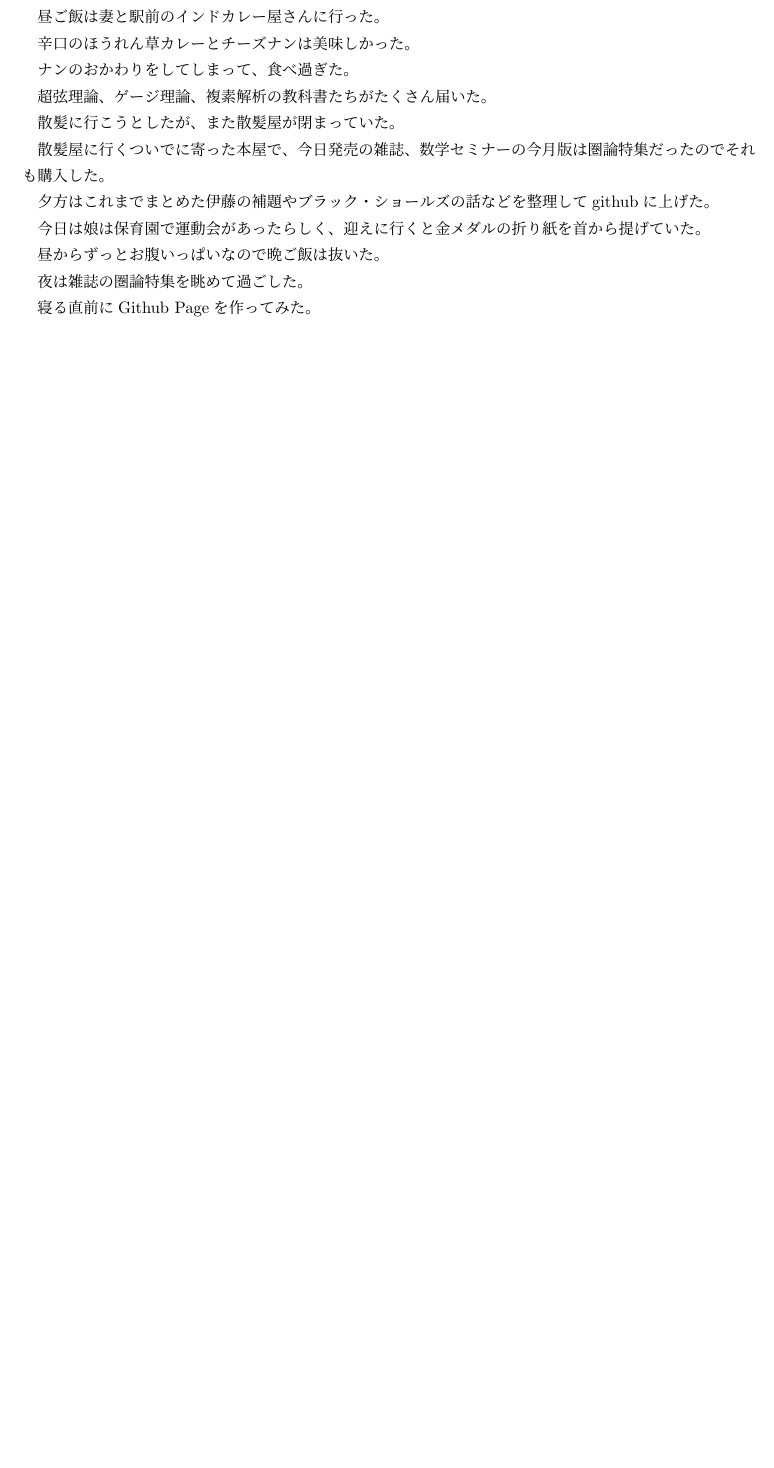
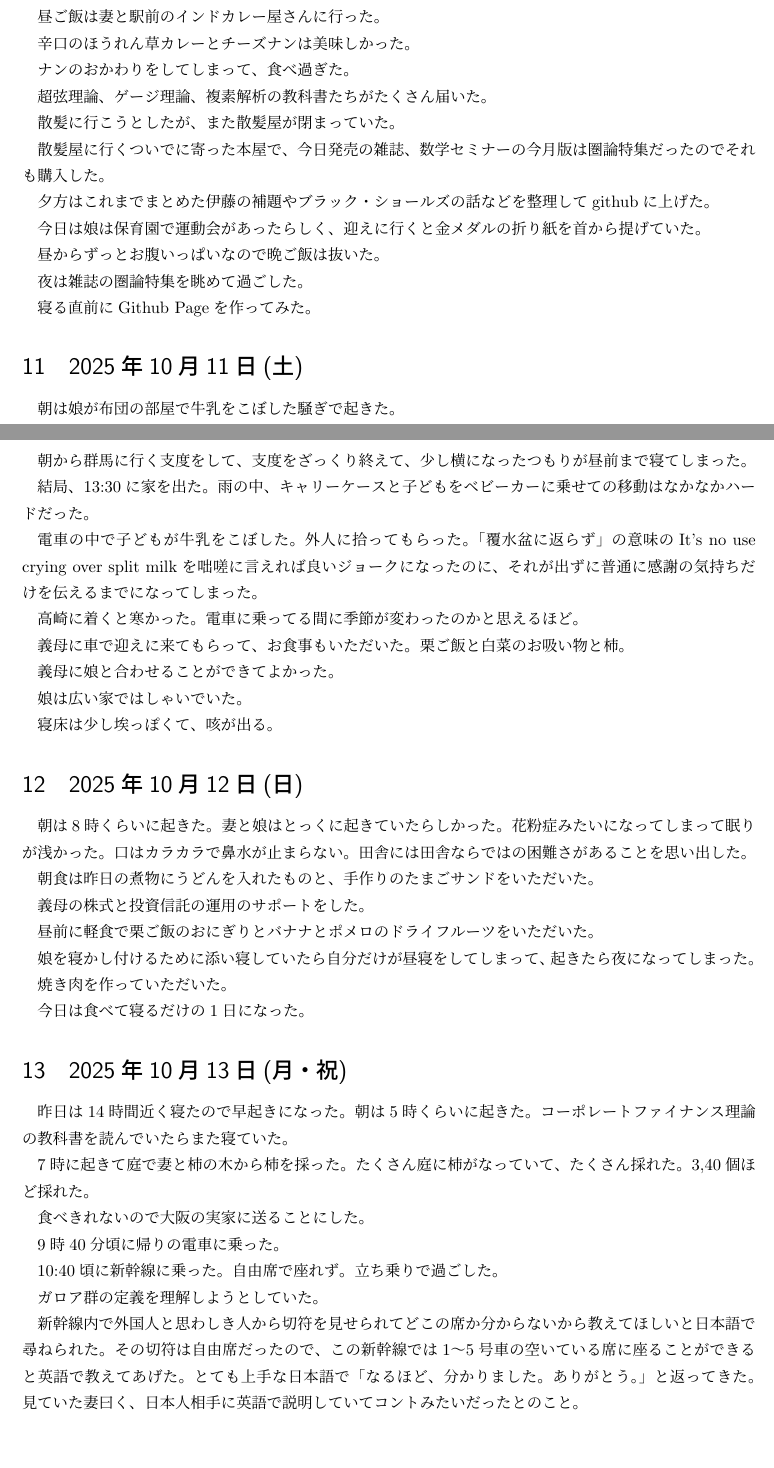
Before and after one commit to masaru113/mastex, a LaTeX document (tex/log/2025/10/main_ja.tex): part of page 4 of 4 before the commit and two parts of pages 4 and 5 of 5 after it, the two joined at a grey line, cut so that both start at the same text, the shorter picture padded with empty space. Compiled offline with upLaTeX and dvipdfmx.

Commit message:
docs: updated

```diff
--- a/tex/log/2025/10/main_ja.tex
+++ b/tex/log/2025/10/main_ja.tex
@@ -272,4 +272,73 @@ CP対称性の破れの教科書も買った。
 
 寝る直前にGithub Pageを作ってみた。
 
+\section{2025年10月11日(土)}
+
+朝は娘が布団の部屋で牛乳をこぼした騒ぎで起きた。
+
+朝から群馬に行く支度をして、支度をざっくり終えて、少し横になったつもりが昼前まで寝てしまった。
+
+結局、13:30に家を出た。
+雨の中、キャリーケースと子どもをベビーカーに乗せての移動はなかなかハードだった。
+
+電車の中で子どもが牛乳をこぼした。
+外人に拾ってもらった。
+「覆水盆に返らず」の意味のIt's no use crying over split milkを咄嗟に言えれば良いジョークになったのに、それが出ずに普通に感謝の気持ちだけを伝えるまでになってしまった。
+
+高崎に着くと寒かった。
+電車に乗ってる間に季節が変わったのかと思えるほど。
+
+義母に車で迎えに来てもらって、お食事もいただいた。
+栗ご飯と白菜のお吸い物と柿。
+
+義母に娘と合わせることができてよかった。
+
+娘は広い家ではしゃいでいた。
+
+寝床は少し埃っぽくて、咳が出る。
+
+\section{2025年10月12日(日)}
+
+朝は8時くらいに起きた。
+妻と娘はとっくに起きていたらしかった。
+花粉症みたいになってしまって眠りが浅かった。
+口はカラカラで鼻水が止まらない。
+田舎には田舎ならではの困難さがあることを思い出した。
+
+朝食は昨日の煮物にうどんを入れたものと、手作りのたまごサンドをいただいた。
+
+義母の株式と投資信託の運用のサポートをした。
+
+昼前に軽食で栗ご飯のおにぎりとバナナとポメロのドライフルーツをいただいた。
+
+娘を寝かし付けるために添い寝していたら自分だけが昼寝をしてしまって、起きたら夜になってしまった。
+
+焼き肉を作っていただいた。
+
+今日は食べて寝るだけの1日になった。
+
+\section{2025年10月13日(月・祝)}
+
+昨日は14時間近く寝たので早起きになった。朝は5時くらいに起きた。
+コーポレートファイナンス理論の教科書を読んでいたらまた寝ていた。
+
+7時に起きて庭で妻と柿の木から柿を採った。
+たくさん庭に柿がなっていて、たくさん採れた。
+3,40個ほど採れた。
+
+食べきれないので大阪の実家に送ることにした。
+
+9時40分頃に帰りの電車に乗った。
+
+10:40頃に新幹線に乗った。
+自由席で座れず。
+立ち乗りで過ごした。
+
+ガロア群の定義を理解しようとしていた。
+
+新幹線内で外国人と思わしき人から切符を見せられてどこの席か分からないから教えてほしいと日本語で尋ねられた。
+その切符は自由席だったので、この新幹線では1〜5号車の空いている席に座ることができると英語で教えてあげた。
+とても上手な日本語で「なるほど、分かりました。ありがとう。」と返ってきた。
+見ていた妻曰く、日本人相手に英語で説明していてコントみたいだったとのこと。
+
 \end{document}
```
Also changed, not shown: tex/log/2025/10/main.tex (+74 -0 lines), tex/log/2025/10/main.pdf, tex/log/2025/10/main_ja.pdf.
